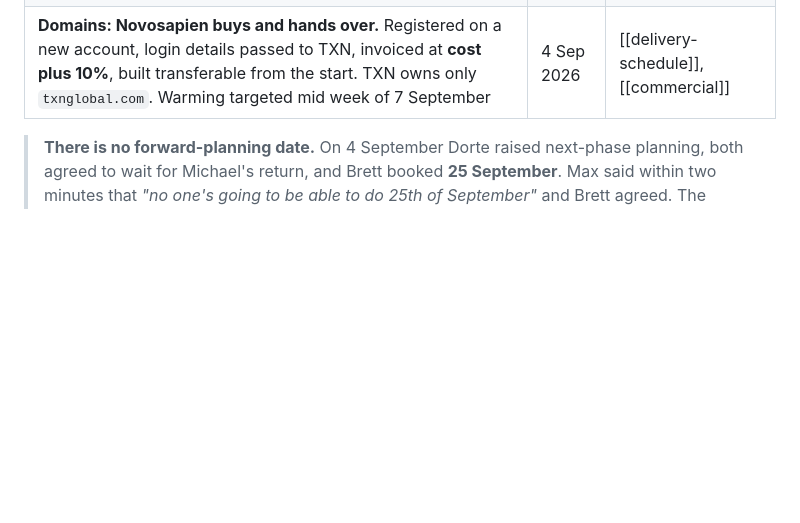
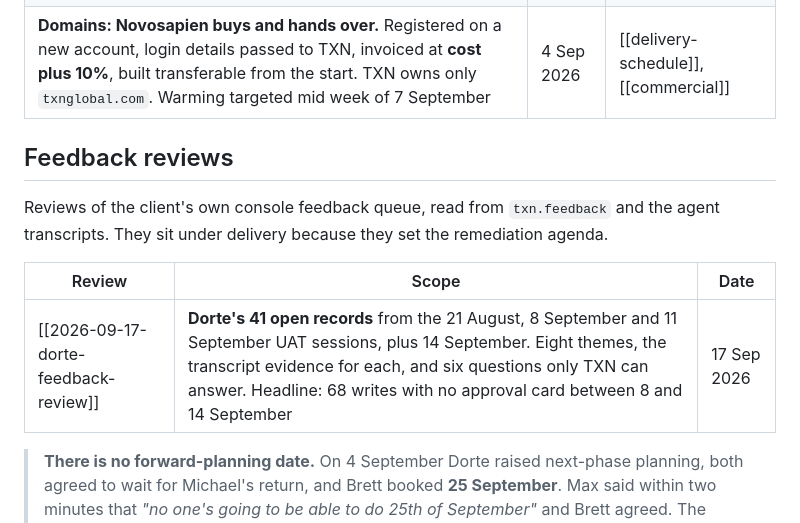
Before and after one commit to Novosapien/txn-vault, a Markdown page: content/delivery/delivery.md, the part around the change. Drawn GitHub-style; blank space fills up the shorter version.

```diff
--- a/content/delivery/delivery.md
+++ b/content/delivery/delivery.md
@@ -50,6 +50,14 @@ Decision records that sit outside the meeting series, kept here so the flight pl
 | **GTM scheduling: Outbound takes priority over Content for the next week.** The 27 August content session moves to 1 September and its slot becomes a second Outbound session. Domain warming starts in the week of 1 September rather than after acceptance, reversing the previous recommendation. Each of Ian, Michael and Dorte gets **two personal content interviews**, six in total, between 1 and 10 September | 27 Aug 2026 | [[delivery-schedule]], [[content-workforce]] |
 | **The September diary, as fixed on 4 September.** Dorte's UAT Monday 7 September with written feedback by close of business Wednesday 9 September; **the final company content workshop Thursday 10 September at 10:00**, the morning the team flies; the Outbound wrap-up Monday 14 September at 10:00, run from the retreat. **Novosapien is away 10 Sep to 4 Oct** | 4 Sep 2026 | [[2026-09-04-domains-and-september-schedule]] |
 | **Domains: Novosapien buys and hands over.** Registered on a new account, login details passed to TXN, invoiced at **cost plus 10%**, built transferable from the start. TXN owns only `txnglobal.com`. Warming targeted mid week of 7 September | 4 Sep 2026 | [[delivery-schedule]], [[commercial]] |
+
+## Feedback reviews
+
+Reviews of the client's own console feedback queue, read from `txn.feedback` and the agent transcripts. They sit under delivery because they set the remediation agenda.
+
+| Review | Scope | Date |
+|--------|-------|------|
+| [[2026-09-17-dorte-feedback-review]] | **Dorte's 41 open records** from the 21 August, 8 September and 11 September UAT sessions, plus 14 September. Eight themes, the transcript evidence for each, and six questions only TXN can answer. Headline: 68 writes with no approval card between 8 and 14 September | 17 Sep 2026 |
 
 > **There is no forward-planning date.** On 4 September Dorte raised next-phase planning, both agreed to wait for Michael's return, and Brett booked **25 September**. Max said within two minutes that *"no one's going to be able to do 25th of September"* and Brett agreed. The booking stands in the diary and is understood by both sides to be dead. **Dorte's own read makes late September unrealistic in any case:** Michael is back on 14 September but *"I expect them at least for two weeks to be completely snowed under... he just tries to get everything over the line for the launch. And that includes our testing as well and everything what you deliver for phase one."* So the realistic window for phase-two planning is **October**, after Novosapien returns on the 4th. See [[2026-09-04-domains-and-september-schedule]] and [[open-questions]] #54.
 
```
Also changed, not shown: content/delivery/2026-09-17-dorte-feedback-review.md (added, +128 -0 lines).
